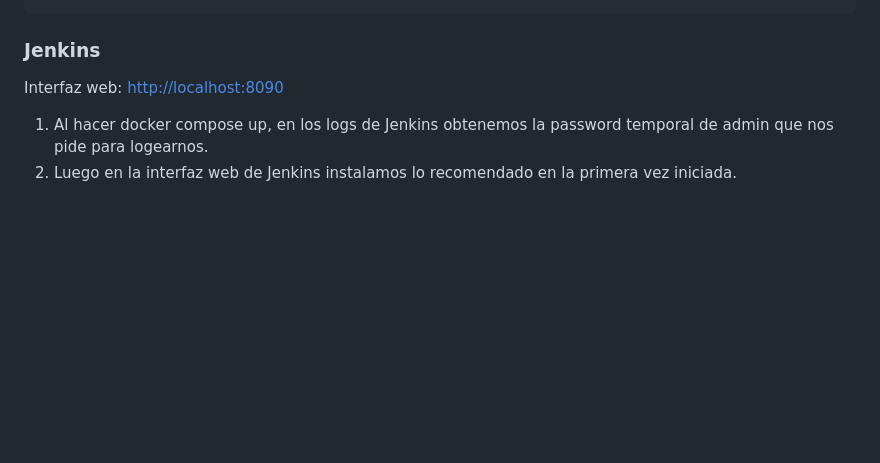
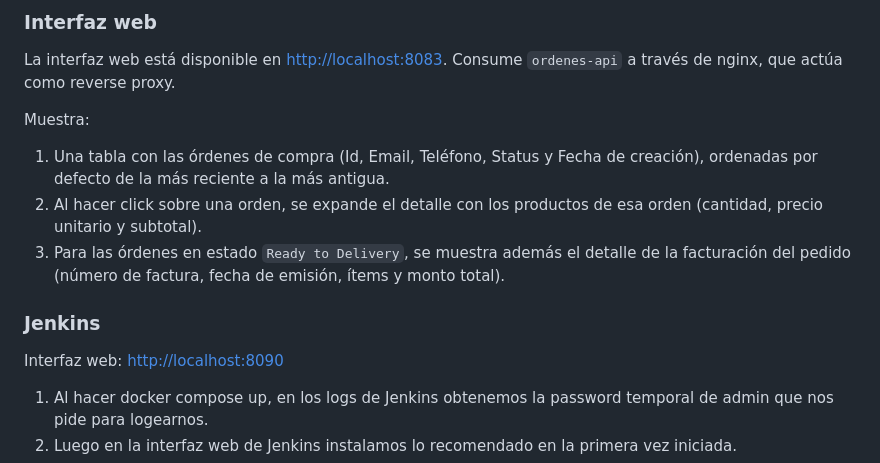
Before and after one commit to Darlinx25/IISS-2-Lab, a Markdown page: README.md, the part around one of its changes. GitHub-like rendering; blank space fills up the shorter version.

````diff
--- a/README.md
+++ b/README.md
@@ -51,4 +83,18 @@ iiss2-apis/
 ```
+
+### Interfaz web
+
+La interfaz web está disponible en [http://localhost:8083](http://localhost:8083/).
+Consume `ordenes-api` a través de nginx, que actúa como reverse proxy.
+
+Muestra:
+
+1. Una tabla con las órdenes de compra (Id, Email, Teléfono, Status y Fecha de creación),
+   ordenadas por defecto de la más reciente a la más antigua.
+2. Al hacer click sobre una orden, se expande el detalle con los productos de esa orden
+   (cantidad, precio unitario y subtotal).
+3. Para las órdenes en estado `Ready to Delivery`, se muestra además el detalle de la
+   facturación del pedido (número de factura, fecha de emisión, ítems y monto total).
 
 ### Jenkins
 
````
Also changed, not shown: other parts of README.md (+46 -14 lines).
